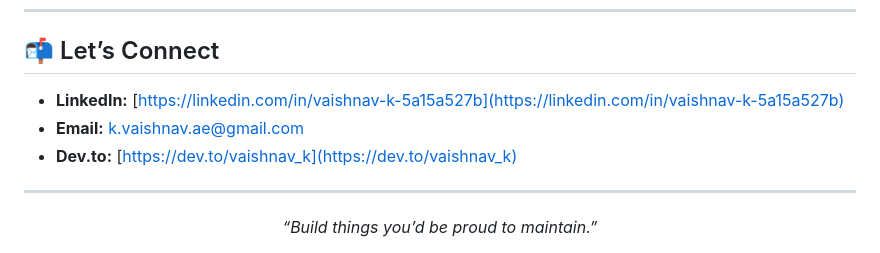
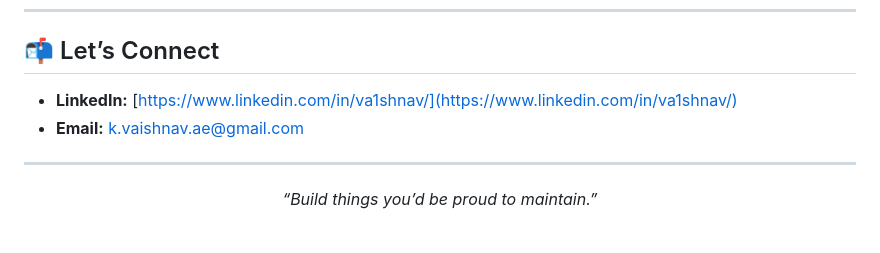
Before and after one commit to vaishnav4281/vaishnav4281, a Markdown page: README.md, the part around the change. Rendered like a GitHub page.

```diff
--- a/README.md
+++ b/README.md
@@ -159,9 +159,8 @@ A cloud-native platform for collecting and analyzing **domain, DNS, IP, and infr
 
 ## 📬 Let’s Connect
 
-* **LinkedIn:** [https://linkedin.com/in/vaishnav-k-5a15a527b](https://linkedin.com/in/vaishnav-k-5a15a527b)
+* **LinkedIn:** [https://www.linkedin.com/in/va1shnav/](https://www.linkedin.com/in/va1shnav/)
 * **Email:** [k.vaishnav.ae@gmail.com](mailto:k.vaishnav.ae@gmail.com)
-* **Dev.to:** [https://dev.to/vaishnav_k](https://dev.to/vaishnav_k)
 
 ---
 
```
